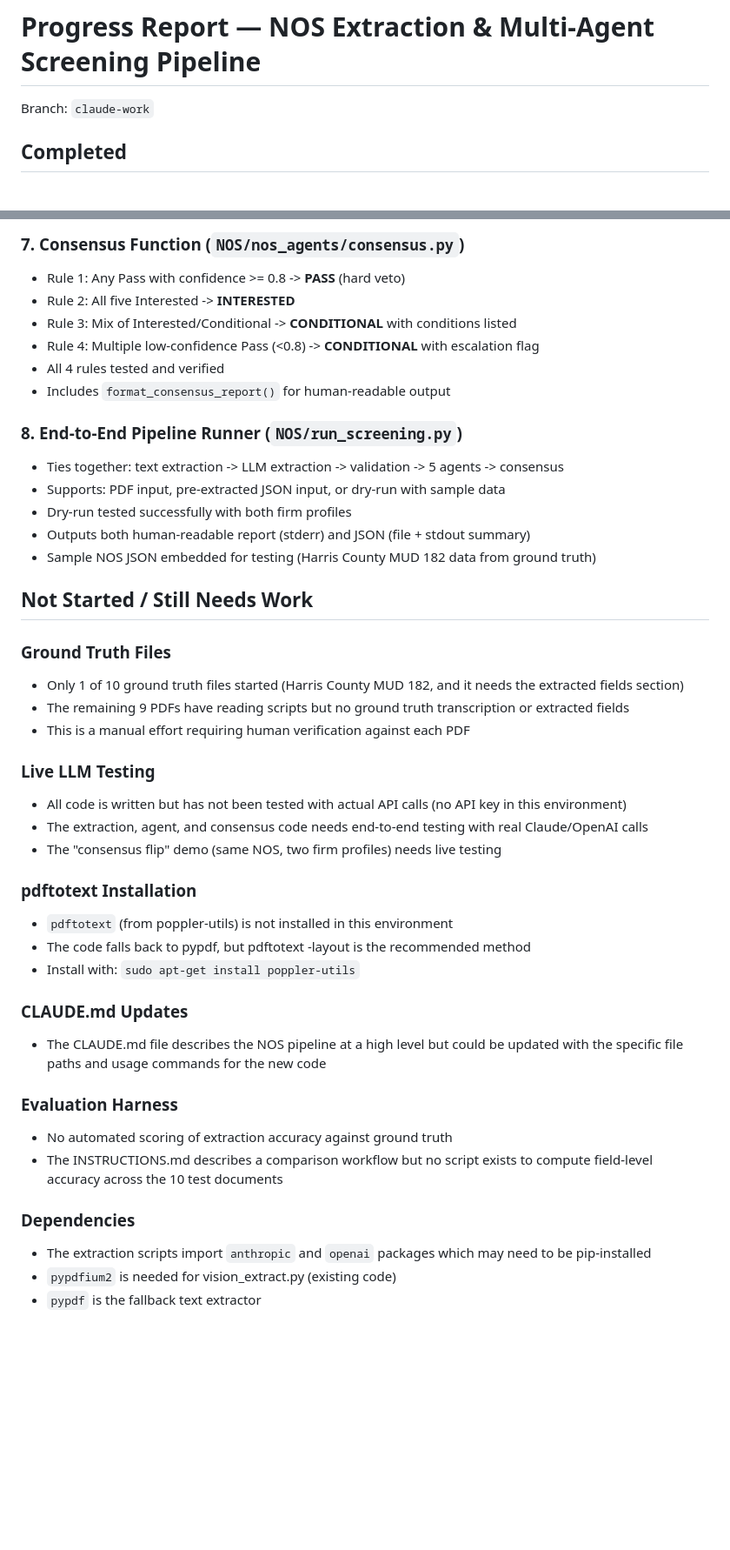
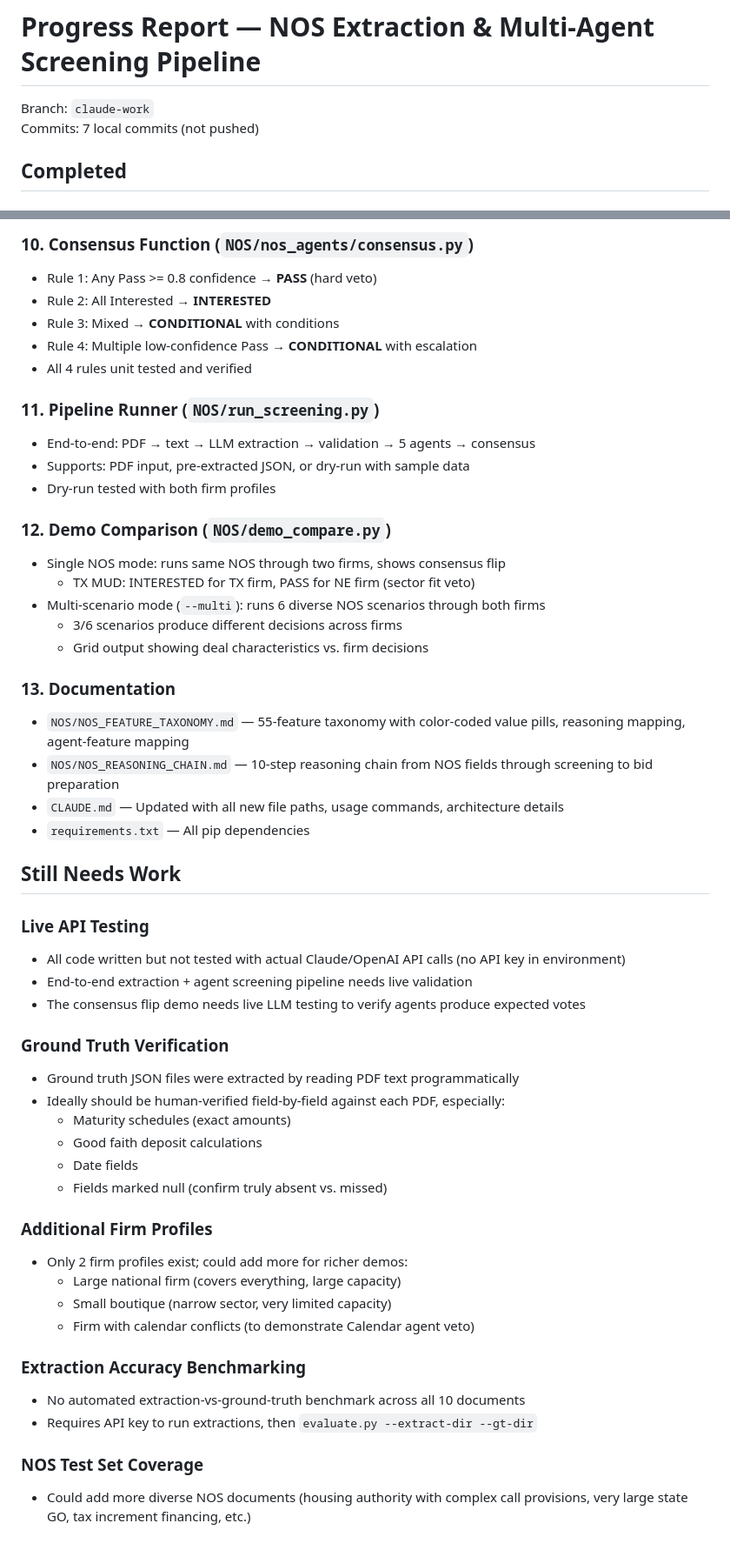
Before and after one commit to WeildTheSword/BondScrape, a Markdown page: PROGRESS.md, 2 parts joined by grey strips. Shown at 87% size. Rendered like a GitHub page; blank space fills up the shorter version.

```diff
--- a/PROGRESS.md
+++ b/PROGRESS.md
@@ -1,6 +1,7 @@
 # Progress Report — NOS Extraction & Multi-Agent Screening Pipeline
 
 Branch: `claude-work`
+Commits: 7 local commits (not pushed)
 
 ## Completed
 
@@ -51,44 +75,53 @@ Branch: `claude-work`
 
-### 7. Consensus Function (`NOS/nos_agents/consensus.py`)
-- Rule 1: Any Pass with confidence >= 0.8 -> **PASS** (hard veto)
-- Rule 2: All five Interested -> **INTERESTED**
-- Rule 3: Mix of Interested/Conditional -> **CONDITIONAL** with conditions listed
-- Rule 4: Multiple low-confidence Pass (<0.8) -> **CONDITIONAL** with escalation flag
-- All 4 rules tested and verified
-- Includes `format_consensus_report()` for human-readable output
+### 10. Consensus Function (`NOS/nos_agents/consensus.py`)
+- Rule 1: Any Pass >= 0.8 confidence → **PASS** (hard veto)
+- Rule 2: All Interested → **INTERESTED**
+- Rule 3: Mixed → **CONDITIONAL** with conditions
+- Rule 4: Multiple low-confidence Pass → **CONDITIONAL** with escalation
+- All 4 rules unit tested and verified
 
-### 8. End-to-End Pipeline Runner (`NOS/run_screening.py`)
-- Ties together: text extraction -> LLM extraction -> validation -> 5 agents -> consensus
-- Supports: PDF input, pre-extracted JSON input, or dry-run with sample data
-- Dry-run tested successfully with both firm profiles
-- Outputs both human-readable report (stderr) and JSON (file + stdout summary)
-- Sample NOS JSON embedded for testing (Harris County MUD 182 data from ground truth)
+### 11. Pipeline Runner (`NOS/run_screening.py`)
+- End-to-end: PDF → text → LLM extraction → validation → 5 agents → consensus
+- Supports: PDF input, pre-extracted JSON, or dry-run with sample data
+- Dry-run tested with both firm profiles
 
-## Not Started / Still Needs Work
+### 12. Demo Comparison (`NOS/demo_compare.py`)
+- Single NOS mode: runs same NOS through two firms, shows consensus flip
+  - TX MUD: INTERESTED for TX firm, PASS for NE firm (sector fit veto)
+- Multi-scenario mode (`--multi`): runs 6 diverse NOS scenarios through both firms
+  - 3/6 scenarios produce different decisions across firms
+  - Grid output showing deal characteristics vs. firm decisions
 
-### Ground Truth Files
-- Only 1 of 10 ground truth files started (Harris County MUD 182, and it needs the extracted fields section)
-- The remaining 9 PDFs have reading scripts but no ground truth transcription or extracted fields
-- This is a manual effort requiring human verification against each PDF
+### 13. Documentation
+- `NOS/NOS_FEATURE_TAXONOMY.md` — 55-feature taxonomy with color-coded value pills, reasoning mapping, agent-feature mapping
+- `NOS/NOS_REASONING_CHAIN.md` — 10-step reasoning chain from NOS fields through screening to bid preparation
+- `CLAUDE.md` — Updated with all new file paths, usage commands, architecture details
+- `requirements.txt` — All pip dependencies
 
-### Live LLM Testing
-- All code is written but has not been tested with actual API calls (no API key in this environment)
-- The extraction, agent, and consensus code needs end-to-end testing with real Claude/OpenAI calls
-- The "consensus flip" demo (same NOS, two firm profiles) needs live testing
+## Still Needs Work
 
-### pdftotext Installation
-- `pdftotext` (from poppler-utils) is not installed in this environment
-- The code falls back to pypdf, but pdftotext -layout is the recommended method
-- Install with: `sudo apt-get install poppler-utils`
+### Live API Testing
+- All code written but not tested with actual Claude/OpenAI API calls (no API key in environment)
+- End-to-end extraction + agent screening pipeline needs live validation
+- The consensus flip demo needs live LLM testing to verify agents produce expected votes
 
-### CLAUDE.md Updates
-- The CLAUDE.md file describes the NOS pipeline at a high level but could be updated with the specific file paths and usage commands for the new code
+### Ground Truth Verification
+- Ground truth JSON files were extracted by reading PDF text programmatically
+- Ideally should be human-verified field-by-field against each PDF, especially:
+  - Maturity schedules (exact amounts)
+  - Good faith deposit calculations
+  - Date fields
+  - Fields marked null (confirm truly absent vs. missed)
 
-### Evaluation Harness
-- No automated scoring of extraction accuracy against ground truth
-- The INSTRUCTIONS.md describes a comparison workflow but no script exists to compute field-level accuracy across the 10 test documents
+### Additional Firm Profiles
+- Only 2 firm profiles exist; could add more for richer demos:
+  - Large national firm (covers everything, large capacity)
+  - Small boutique (narrow sector, very limited capacity)
+  - Firm with calendar conflicts (to demonstrate Calendar agent veto)
 
-### Dependencies
-- The extraction scripts import `anthropic` and `openai` packages which may need to be pip-installed
-- `pypdfium2` is needed for vision_extract.py (existing code)
-- `pypdf` is the fallback text extractor
+### Extraction Accuracy Benchmarking
+- No automated extraction-vs-ground-truth benchmark across all 10 documents
+- Requires API key to run extractions, then `evaluate.py --extract-dir --gt-dir`
+
+### NOS Test Set Coverage
+- Could add more diverse NOS documents (housing authority with complex call provisions, very large state GO, tax increment financing, etc.)
```
Also changed, not shown: other parts of PROGRESS.md (+46 -23 lines), NOS/NOS_REASONING_CHAIN.md (added, +186 -0 lines).
